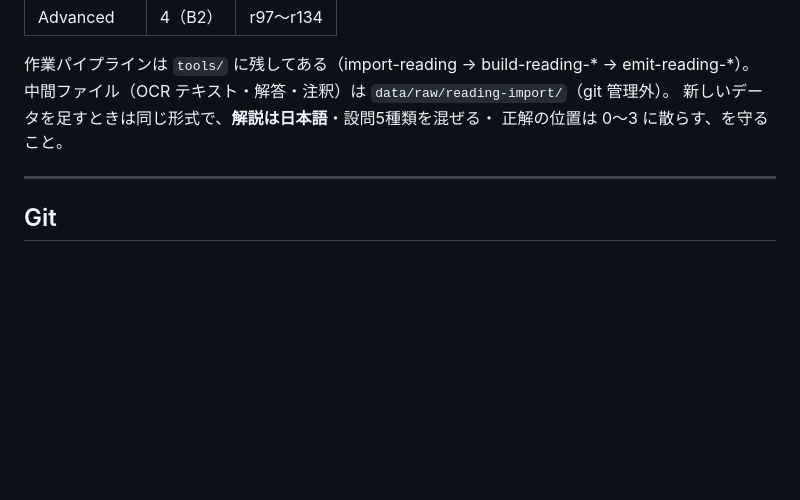
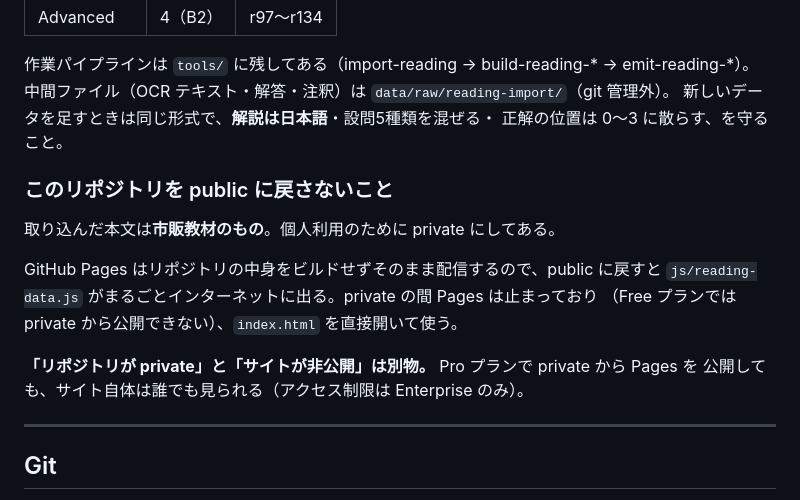
Before and after one commit to gaogao999/toeic-tester, a Markdown page: CLAUDE.md, the part around the change. GitHub-like rendering; blank space fills up the shorter version.

```diff
--- a/CLAUDE.md
+++ b/CLAUDE.md
@@ -104,6 +104,17 @@ index.html
 新しいデータを足すときは同じ形式で、**解説は日本語**・設問5種類を混ぜる・
 正解の位置は 0〜3 に散らす、を守ること。
 
+### このリポジトリを public に戻さないこと
+
+取り込んだ本文は**市販教材のもの**。個人利用のために private にしてある。
+
+GitHub Pages はリポジトリの中身をビルドせずそのまま配信するので、public に戻すと
+`js/reading-data.js` がまるごとインターネットに出る。private の間 Pages は止まっており
+（Free プランでは private から公開できない）、`index.html` を直接開いて使う。
+
+**「リポジトリが private」と「サイトが非公開」は別物。** Pro プランで private から Pages を
+公開しても、サイト自体は誰でも見られる（アクセス制限は Enterprise のみ）。
+
 ---
 
 ## Git
```
Also changed, not shown: README.md (+14 -7 lines), REQUIREMENTS.md (+44 -12 lines).
